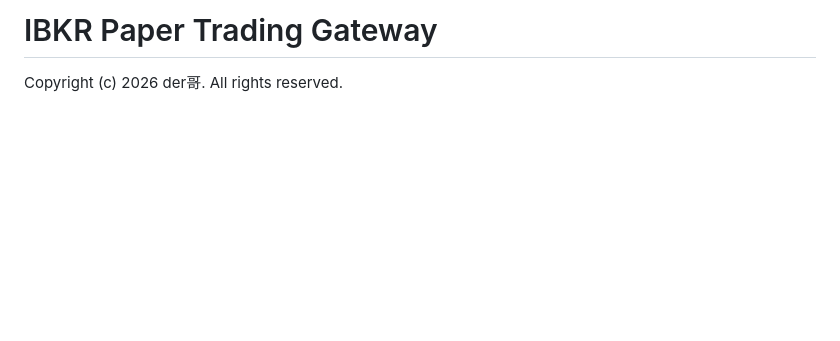
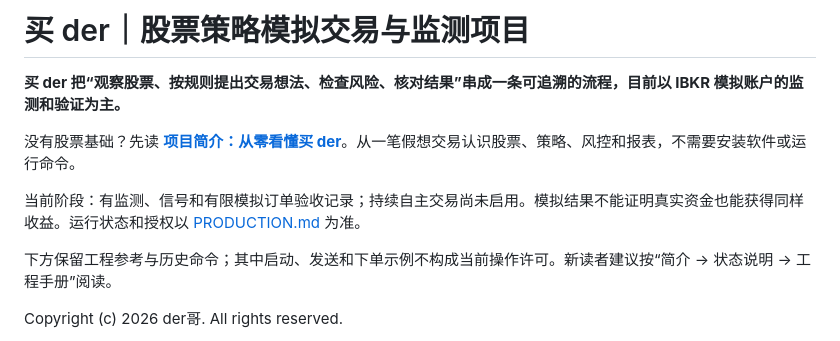
Before and after one commit to liuhaitian888-wq/openclaw-ibkr-paper-trading, a Markdown page: README.md, the part around the change. GitHub-like rendering; blank space fills up the shorter version.

Commit message:
docs: explain project for readers new to stocks

```diff
--- a/README.md
+++ b/README.md
@@ -1,4 +1,12 @@
-# IBKR Paper Trading Gateway
+# 买 der｜股票策略模拟交易与监测项目
+
+**买 der 把“观察股票、按规则提出交易想法、检查风险、核对结果”串成一条可追溯的流程，目前以 IBKR 模拟账户的监测和验证为主。**
+
+没有股票基础？先读 **[项目简介：从零看懂买 der](docs/PROJECT_INTRO_CN.md)**。从一笔假想交易认识股票、策略、风控和报表，不需要安装软件或运行命令。
+
+当前阶段：有监测、信号和有限模拟订单验收记录；持续自主交易尚未启用。模拟结果不能证明真实资金也能获得同样收益。运行状态和授权以 [PRODUCTION.md](PRODUCTION.md) 为准。
+
+下方保留工程参考与历史命令；其中启动、发送和下单示例不构成当前操作许可。新读者建议按“简介 → 状态说明 → 工程手册”阅读。
 
 Copyright (c) 2026 der哥. All rights reserved.
 
```
Also changed, not shown: docs/PROJECT_INTRO_CN.md (added, +123 -0 lines), docs/PROJECT_INTRO_MAINTENANCE.md (added, +11 -0 lines).
